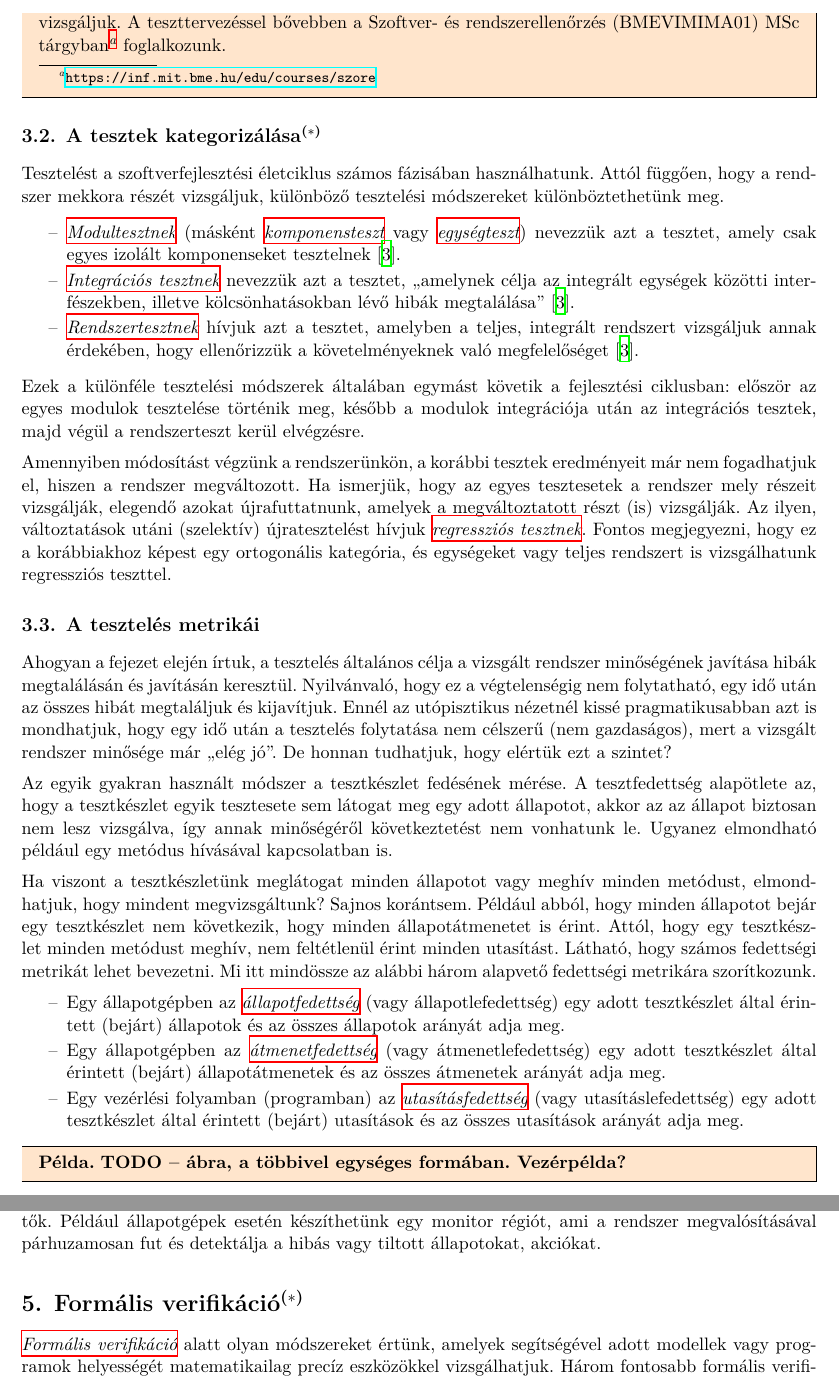
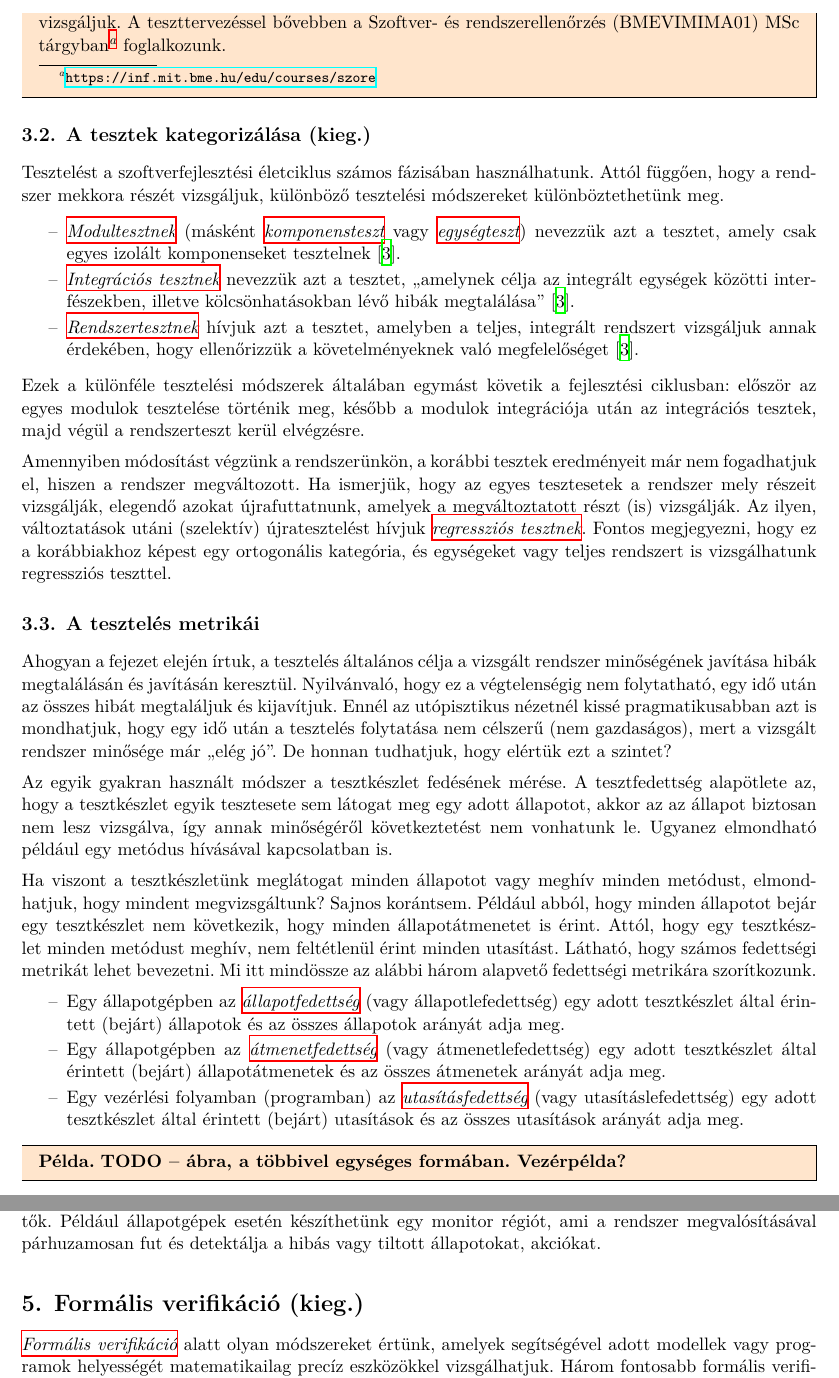
Before and after one commit to lezsakdomi/remo-jegyzet, a LaTeX document (modellek-ellenorzese.tex, which reads modellek-ellenorzese/modellek-ellenorzese-fejezet.tex): two parts of pages 8 and 10 of 12, joined at a grey line, cut so that both start at the same text. Compiled offline with XeLaTeX; a missing font is replaced by an installed copy or a similar font.

Commit message:
Modellek ellenőrzése: módosított jelölés kiegészítő anyaghoz

```diff
--- a/modellek-ellenorzese/modellek-ellenorzese-fejezet.tex
+++ b/modellek-ellenorzese/modellek-ellenorzese-fejezet.tex
@@ -234,7 +235,7 @@ Ezen a példán az is megfigyelhető, hogy a teszteseteket általában nem véle
 \end{pelda}
 
 
-\subsection{A tesztek kategorizálása\kiegeszitoanyag}
+\subsection{A tesztek kategorizálása\kieg}
 Tesztelést a szoftverfejlesztési életciklus számos fázisában használhatunk. Attól függően, hogy a rendszer mekkora részét vizsgáljuk, különböző tesztelési módszereket különböztethetünk meg.
 
 \begin{itemize}
@@ -333,7 +334,7 @@ Monitorozást nem csak ilyen egyszerű esetekben lehet használni, összetett mo
 
 
 
-\section{Formális verifikáció\kiegeszitoanyag}\label{sec:formalis-verifikacio}
+\section{Formális verifikáció\kieg}\label{sec:formalis-verifikacio}
 \Fogalom{formalis-verifikacio} alatt olyan módszereket értünk, amelyek segítségével adott modellek vagy programok helyességét matematikailag precíz eszközökkel vizsgálhatjuk. Három fontosabb formális verifikációs módszert (családot) említünk meg:
 \begin{itemize}
 \item Modellellenőrzés;
```
Also changed, not shown: modellek-ellenorzese/modellek-ellenorzese-fejezet.tex (3 more changed lines).
